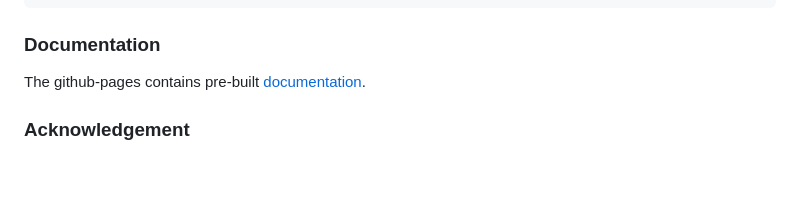
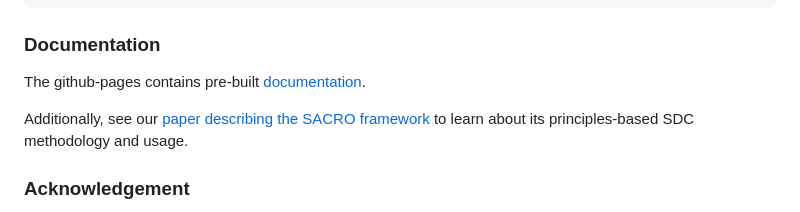
Before and after one commit to AI-SDC/ACRO-R, a Markdown page: README.md, the part around the change printed below. Drawn GitHub-style; blank space fills up the shorter version.

Commit message:
add paper ref to README

```diff
--- a/README.md
+++ b/README.md
@@ -43,6 +44,8 @@ Before using any function from the package, an acro object should be initialised
 
 The github-pages contains pre-built [documentation](https://ai-sdc.github.io/ACRO-R/).
 
+Additionally, see our [paper describing the SACRO framework](https://doi.org/10.1109/TP.2025.3566052) to learn about its principles-based SDC methodology and usage.
+
 ### Acknowledgement
 
 This work was funded by UK Research and Innovation under Grant Numbers MC_PC_21033 and MC_PC_23006 as part of Phase 1 of the Data and Analytics Research Environments UK ([DARE UK](https://dareuk.org.uk/)) programme, delivered in partnership with Health Data Research UK (HDR UK) and Administrative Data Research UK (ADR UK). The specific projects were Semi-Automatic checking of Research Outputs (SACRO; MC_PC_23006) and Guidelines and Resources for AI Model Access from Trusted Research environments (GRAIMATTER; MC_PC_21033). This project has also been supported by MRC and EPSRC [grant number MR/S010351/1].
```
Also changed, not shown: other parts of README.md (+1 -0 lines).
